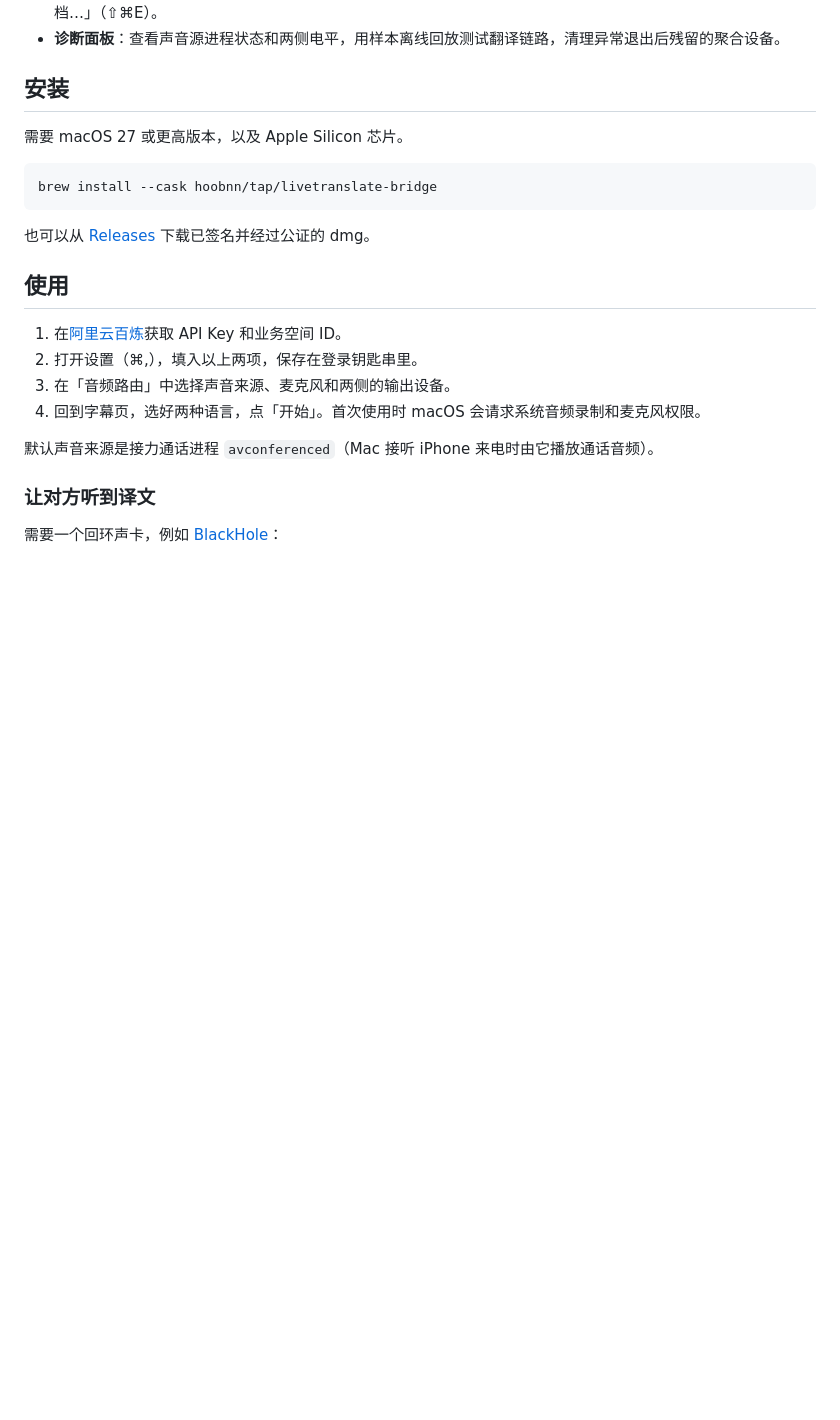
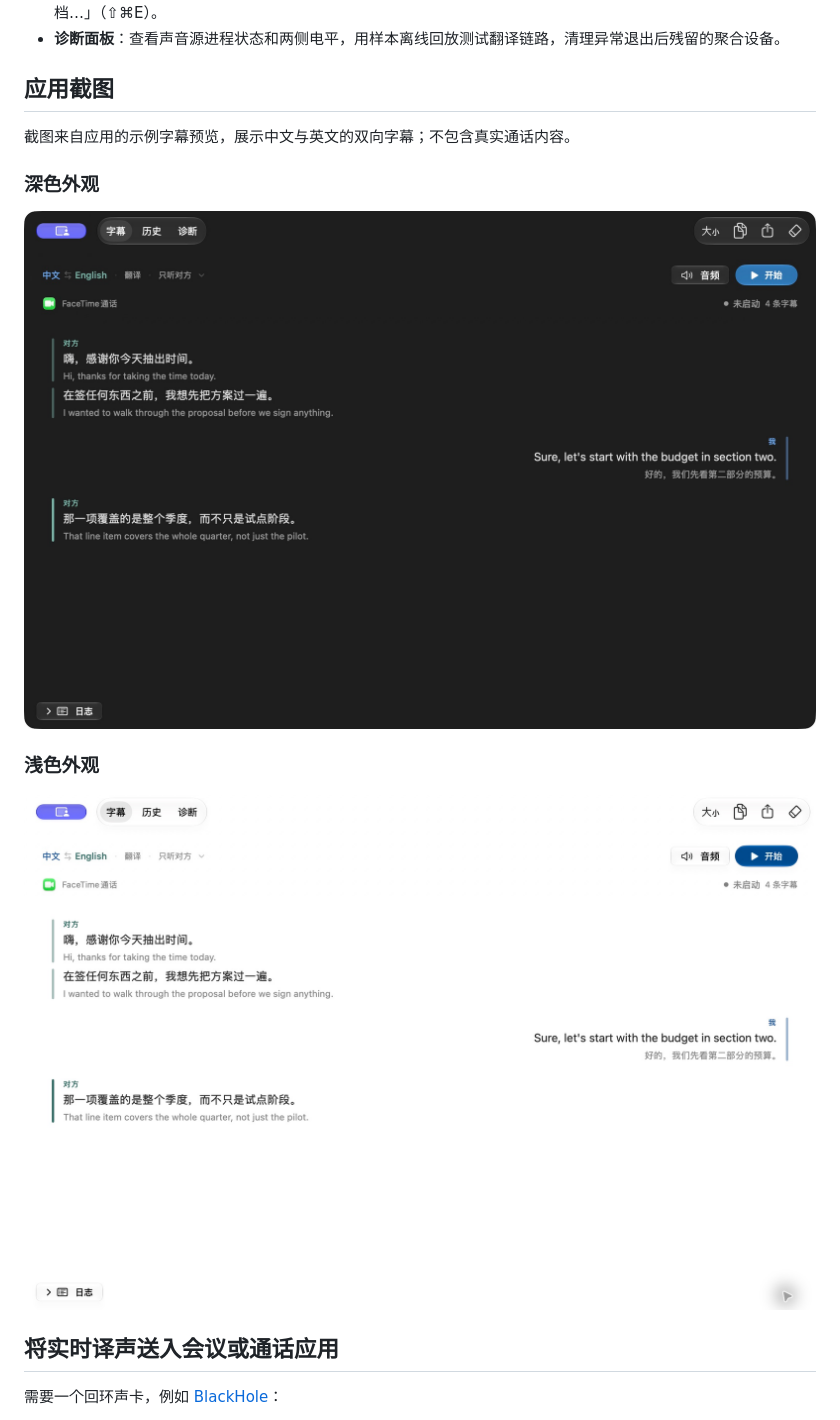
Before and after one commit to hoobnn/livetranslate-bridge, a Markdown page: README.md, the part around one of its changes. GitHub-like rendering; pictures changed too: docs/assets/product/app-subtitles-dark.jpg (added), docs/assets/product/app-subtitles-light.jpg (added); blank space fills up the shorter version.

Commit message:
📝 docs: 优化 README 并展示应用截图
补充产品图和当前界面的深浅色示例截图，调整文档结构与搜索摘要。

Co-Authored-By: Codex <codex@openai.com>

````diff
--- a/README.md
+++ b/README.md
@@ -18,26 +41,19 @@
 - **导出为文档**：把当前字幕板或任一历史会话导出为 Markdown、纯文本或 Word（.docx），菜单「文件 › 导出为文档…」（⇧⌘E）。
 - **诊断面板**：查看声音源进程状态和两侧电平，用样本离线回放测试翻译链路，清理异常退出后残留的聚合设备。
 
-## 安装
+## 应用截图
 
-需要 macOS 27 或更高版本，以及 Apple Silicon 芯片。
+截图来自应用的示例字幕预览，展示中文与英文的双向字幕；不包含真实通话内容。
 
-```bash
-brew install --cask hoobnn/tap/livetranslate-bridge
-```
+### 深色外观
 
-也可以从 [Releases](https://github.com/hoobnn/livetranslate-bridge/releases) 下载已签名并经过公证的 dmg。
+![LiveTranslateBridge macOS 应用深色外观：中英文双向实时字幕](docs/assets/product/app-subtitles-dark.jpg)
 
-## 使用
+### 浅色外观
 
-1. 在[阿里云百炼](https://bailian.console.aliyun.com/)获取 API Key 和业务空间 ID。
-2. 打开设置（⌘,），填入以上两项，保存在登录钥匙串里。
-3. 在「音频路由」中选择声音来源、麦克风和两侧的输出设备。
-4. 回到字幕页，选好两种语言，点「开始」。首次使用时 macOS 会请求系统音频录制和麦克风权限。
+![LiveTranslateBridge macOS 应用浅色外观：中英文双向实时字幕](docs/assets/product/app-subtitles-light.jpg)
 
-默认声音来源是接力通话进程 `avconferenced`（Mac 接听 iPhone 来电时由它播放通话音频）。
-
-### 让对方听到译文
+## 将实时译声送入会议或通话应用
 
 需要一个回环声卡，例如 [BlackHole](https://existential.audio/blackhole/)：
 
````
Also changed, not shown: other parts of README.md (+26 -3 lines), 1 other file.
